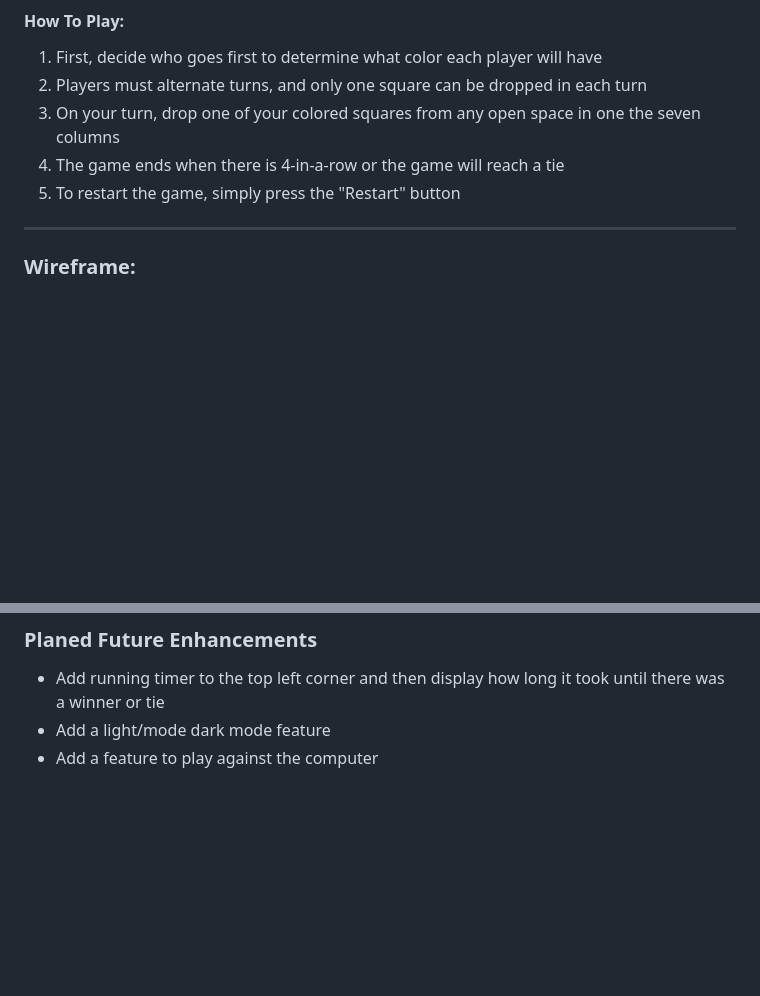
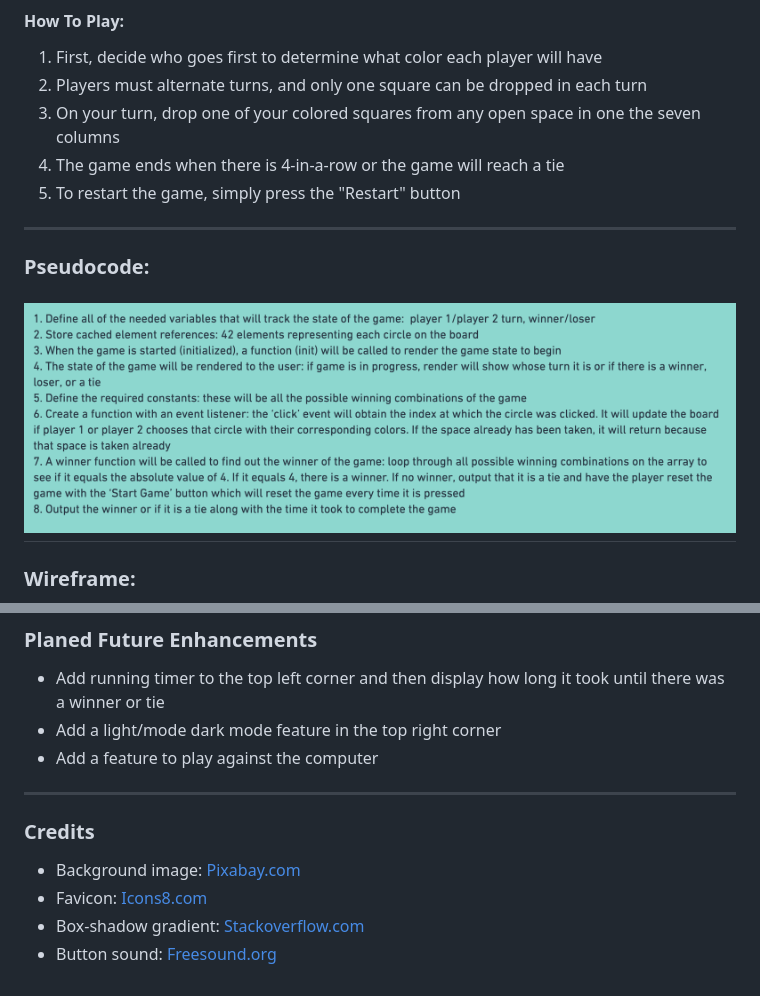
Before and after one commit to ljchu87/connect-four, a Markdown page: README.md, 2 parts joined by grey strips. Rendered like a GitHub page; pictures changed too: images/pseudocode.png (added); blank space fills up the shorter version.

Commit message:
Update readme fill to add credits section

```diff
--- a/README.md
+++ b/README.md
@@ -11,7 +11,9 @@
 3. On your turn, drop one of your colored squares from any open space in one the seven columns
 4. The game ends when there is 4-in-a-row or the game will reach a tie
 5. To restart the game, simply press the "Restart" button
-
+---
+### **Pseudocode:**
+![Pseudocode](images/pseudocode.png)
 ---
 ### **Wireframe:**
 ![Wireframe of Connect Four](images/wireframe-capture.png)
@@ -26,5 +29,11 @@
 ---
 ### **Planed Future Enhancements**
 - Add running timer to the top left corner and then display how long it took until there was a winner or tie
-- Add a light/mode dark mode feature
+- Add a light/mode dark mode feature in the top right corner
 - Add a feature to play against the computer
+---
+### **Credits**
+- Background image: [Pixabay.com](https://pixabay.com/videos/search/motion%20backgrounds/?pagi=1&order=trending&cat=None)
+- Favicon: [Icons8.com](https://icons8.com/icons/set/favicon)
+- Box-shadow gradient: [Stackoverflow.com](https://icons8.com/icons/set/favicon)
+- Button sound: [Freesound.org](https://freesound.org/browse/tags/gaming/)
```
Also changed, not shown: other parts of README.md (+1 -0 lines), images/pinkSq.png (deleted), images/purpleSq.png (deleted), 1 other file.
